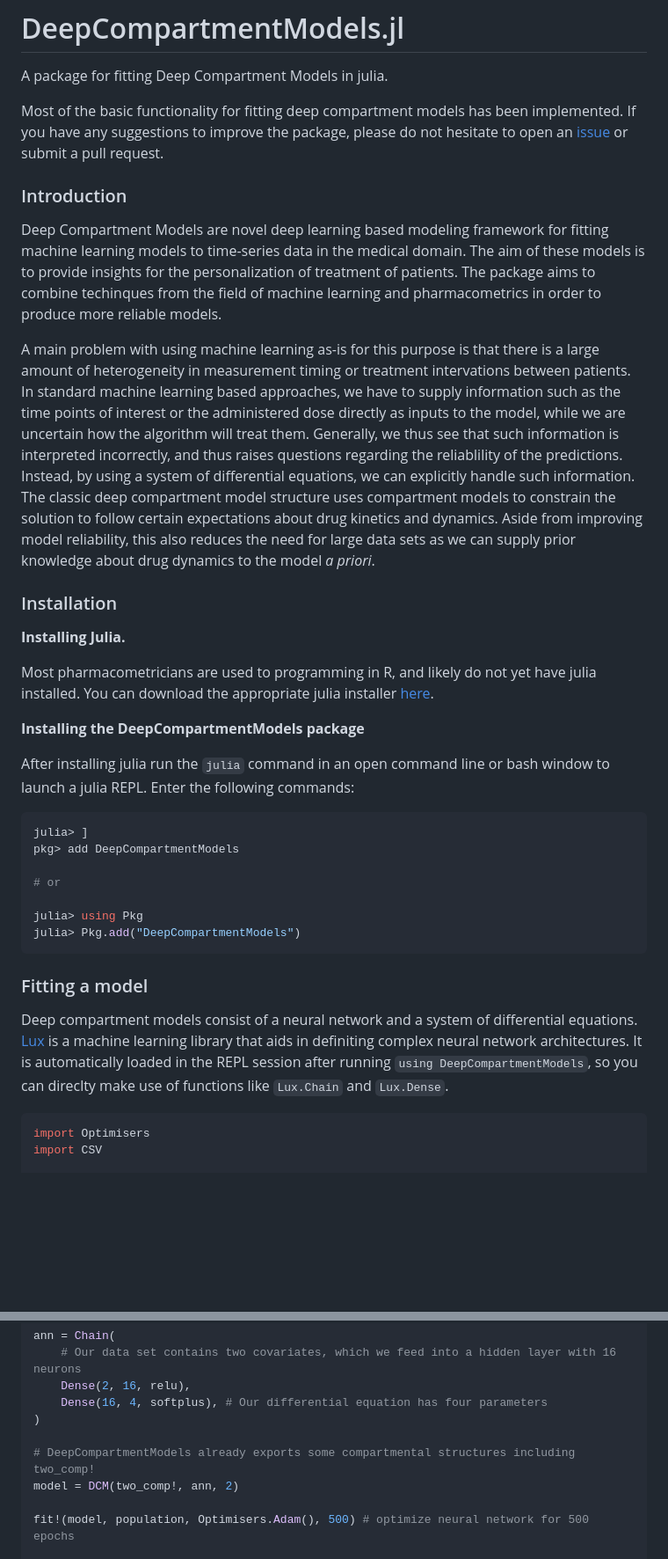
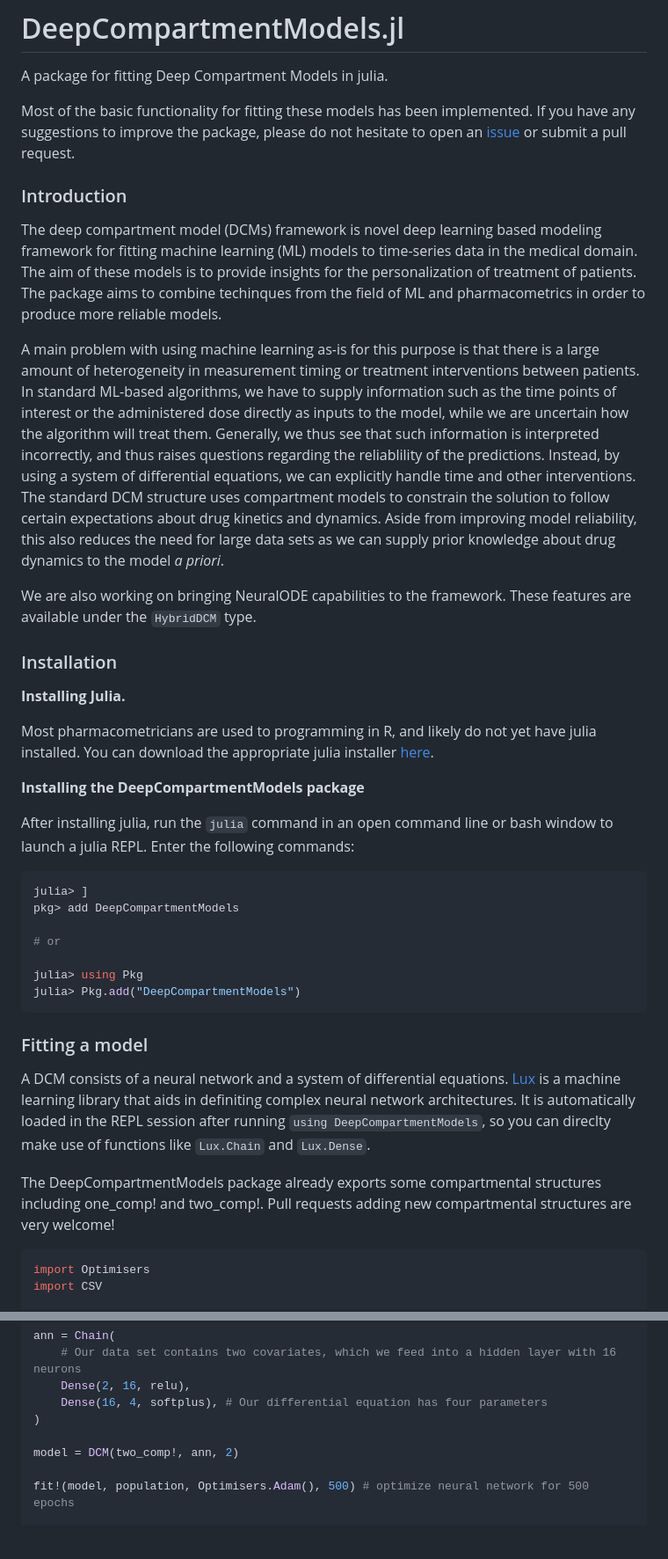
Before and after one commit to Janssena/DeepCompartmentModels.jl, a Markdown page: README.md, 2 parts joined by grey strips. Shown: that part at 88% size. GitHub-like rendering; blank space fills up the shorter version.

````diff
--- a/README.md
+++ b/README.md
@@ -2,33 +2,35 @@
 
 A package for fitting Deep Compartment Models in julia.
 
-Most of the basic functionality for fitting deep compartment models has been
-implemented. If you have any suggestions to improve the package, please do not
-hesitate to open an
-[issue](https://github.com/Janssena/DeepCompartmentModels.jl/issues/new) or
-submit a pull request.
+Most of the basic functionality for fitting these models has been implemented.
+If you have any suggestions to improve the package, please do not hesitate to
+open an [issue](https://github.com/Janssena/DeepCompartmentModels.jl/issues/new)
+or submit a pull request.
 
 ### Introduction
 
-Deep Compartment Models are novel deep learning based modeling framework for
-fitting machine learning models to time-series data in the medical domain. The
-aim of these models is to provide insights for the personalization of treatment
-of patients. The package aims to combine techinques from the field of machine
-learning and pharmacometrics in order to produce more reliable models.
+The deep compartment model (DCMs) framework is novel deep learning based
+modeling framework for fitting machine learning (ML) models to time-series data
+in the medical domain. The aim of these models is to provide insights for the
+personalization of treatment of patients. The package aims to combine techinques
+from the field of ML and pharmacometrics in order to produce more reliable models.
 
 A main problem with using machine learning as-is for this purpose is that there
 is a large amount of heterogeneity in measurement timing or treatment
-intervations between patients. In standard machine learning based approaches, we
-have to supply information such as the time points of interest or the
-administered dose directly as inputs to the model, while we are uncertain how
-the algorithm will treat them. Generally, we thus see that such information is
-interpreted incorrectly, and thus raises questions regarding the reliablility of
-the predictions. Instead, by using a system of differential equations, we can
-explicitly handle such information. The classic deep compartment model structure
-uses compartment models to constrain the solution to follow certain expectations
+interventions between patients. In standard ML-based algorithms, we have to
+supply information such as the time points of interest or the administered dose
+directly as inputs to the model, while we are uncertain how the algorithm will
+treat them. Generally, we thus see that such information is interpreted
+incorrectly, and thus raises questions regarding the reliablility of the
+predictions. Instead, by using a system of differential equations, we can
+explicitly handle time and other interventions. The standard DCM structure uses
+compartment models to constrain the solution to follow certain expectations
 about drug kinetics and dynamics. Aside from improving model reliability, this
 also reduces the need for large data sets as we can supply prior knowledge about
 drug dynamics to the model *a priori*.
+
+We are also working on bringing NeuralODE capabilities to the framework. These
+features are available under the `HybridDCM` type.
 
 ### Installation
 
@@ -41,7 +43,7 @@ julia installed. You can download the appropriate julia installer
 
 **Installing the DeepCompartmentModels package**
 
-After installing julia run the `julia` command in an open command line or bash
+After installing julia, run the `julia` command in an open command line or bash
 window to launch a julia REPL. Enter the following commands:
 
 ```julia
@@ -56,13 +58,16 @@ julia> Pkg.add("DeepCompartmentModels")
 
 ### Fitting a model
 
-Deep compartment models consist of a neural network and a system of differential
+A DCM consists of a neural network and a system of differential
 equations. [Lux](https://lux.csail.mit.edu/stable/) is a machine learning
 library that aids in definiting complex neural network architectures. It is
 automatically loaded in the REPL session after running
 `using DeepCompartmentModels`, so you can direclty make use of functions like
 `Lux.Chain` and `Lux.Dense`.
 
+The DeepCompartmentModels package already exports some compartmental structures
+including one_comp! and two_comp!. Pull requests adding new compartmental
+structures are very welcome!
 
 ```julia
 import Optimisers
@@ -81,7 +86,6 @@ ann = Chain(
     Dense(16, 4, softplus), # Our differential equation has four parameters
 )
 
-# DeepCompartmentModels already exports some compartmental structures including two_comp!
 model = DCM(two_comp!, ann, 2)
 
 fit!(model, population, Optimisers.Adam(), 500) # optimize neural network for 500 epochs
````
